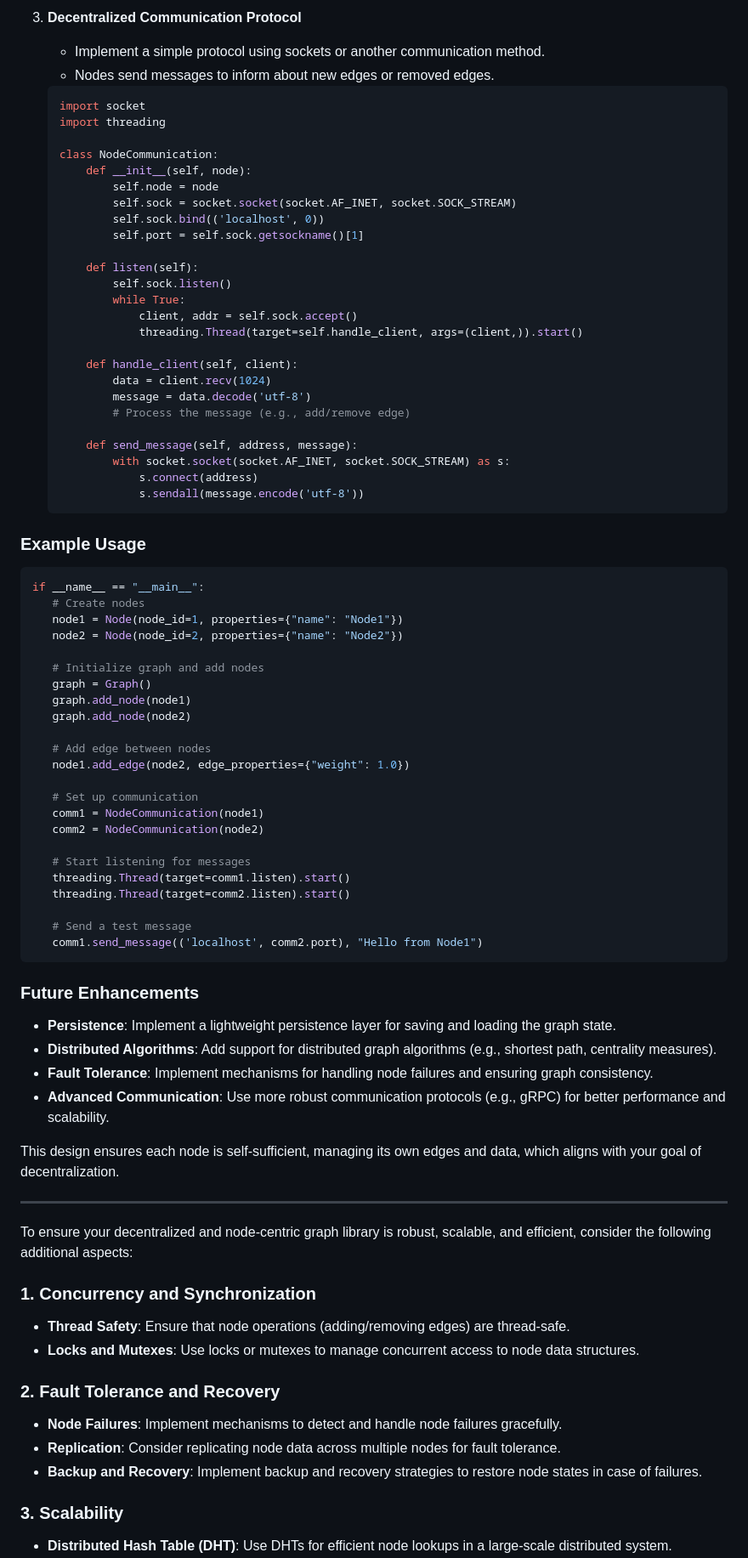
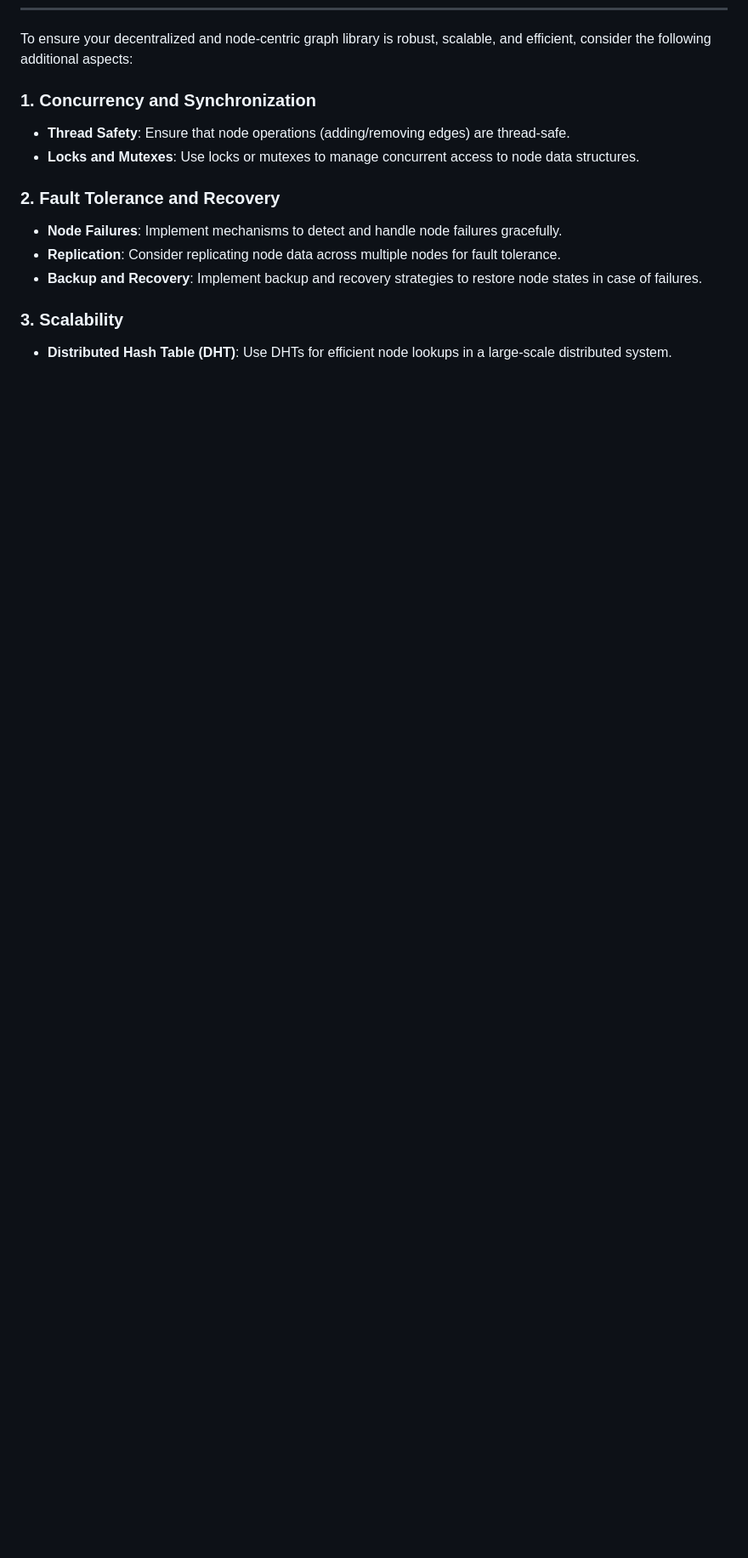
Before and after one commit to Dooders/AnarchyGraph, a Markdown page: README.md, the part around the change printed below. Shown: that part at 85% size. Drawn GitHub-style; blank space fills up the shorter version.

````diff
--- a/README.md
+++ b/README.md
@@ -216,72 +158,3 @@ Here's a refined MVP design for your decentralized and node-centric graph librar
-3. **Decentralized Communication Protocol**
-   - Implement a simple protocol using sockets or another communication method.
-   - Nodes send messages to inform about new edges or removed edges.
-   ```python
-   import socket
-   import threading
-
-   class NodeCommunication:
-       def __init__(self, node):
-           self.node = node
-           self.sock = socket.socket(socket.AF_INET, socket.SOCK_STREAM)
-           self.sock.bind(('localhost', 0))
-           self.port = self.sock.getsockname()[1]
-
-       def listen(self):
-           self.sock.listen()
-           while True:
-               client, addr = self.sock.accept()
-               threading.Thread(target=self.handle_client, args=(client,)).start()
-
-       def handle_client(self, client):
-           data = client.recv(1024)
-           message = data.decode('utf-8')
-           # Process the message (e.g., add/remove edge)
-
-       def send_message(self, address, message):
-           with socket.socket(socket.AF_INET, socket.SOCK_STREAM) as s:
-               s.connect(address)
-               s.sendall(message.encode('utf-8'))
-   ```
-
-### Example Usage
-
-```python
-if __name__ == "__main__":
-   # Create nodes
-   node1 = Node(node_id=1, properties={"name": "Node1"})
-   node2 = Node(node_id=2, properties={"name": "Node2"})
-
-   # Initialize graph and add nodes
-   graph = Graph()
-   graph.add_node(node1)
-   graph.add_node(node2)
-
-   # Add edge between nodes
-   node1.add_edge(node2, edge_properties={"weight": 1.0})
-
-   # Set up communication
-   comm1 = NodeCommunication(node1)
-   comm2 = NodeCommunication(node2)
-
-   # Start listening for messages
-   threading.Thread(target=comm1.listen).start()
-   threading.Thread(target=comm2.listen).start()
-
-   # Send a test message
-   comm1.send_message(('localhost', comm2.port), "Hello from Node1")
-```
-
-### Future Enhancements
-
-- **Persistence**: Implement a lightweight persistence layer for saving and loading the graph state.
-- **Distributed Algorithms**: Add support for distributed graph algorithms (e.g., shortest path, centrality measures).
-- **Fault Tolerance**: Implement mechanisms for handling node failures and ensuring graph consistency.
-- **Advanced Communication**: Use more robust communication protocols (e.g., gRPC) for better performance and scalability.
-
-This design ensures each node is self-sufficient, managing its own edges and data, which aligns with your goal of decentralization.
-
----
 
 To ensure your decentralized and node-centric graph library is robust, scalable, and efficient, consider the following additional aspects:
 
````
Also changed, not shown: other parts of README.md (+0 -58 lines).
